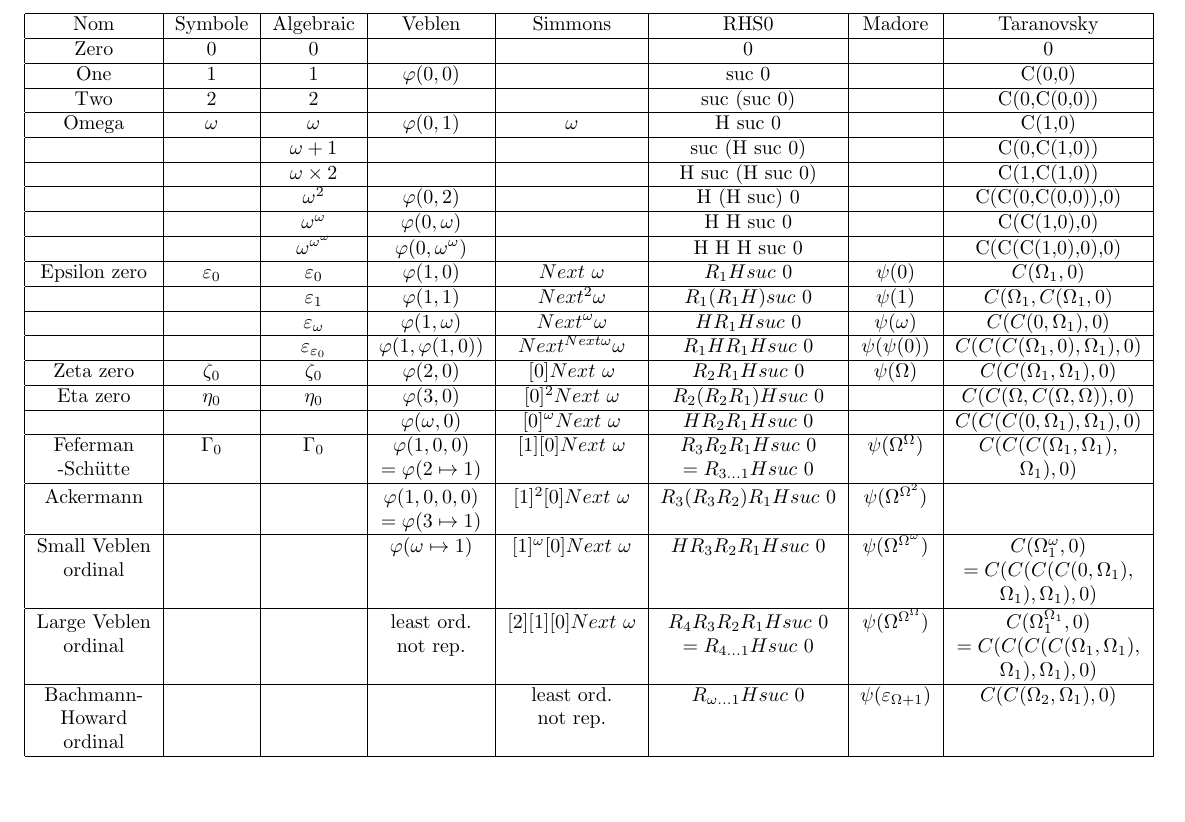
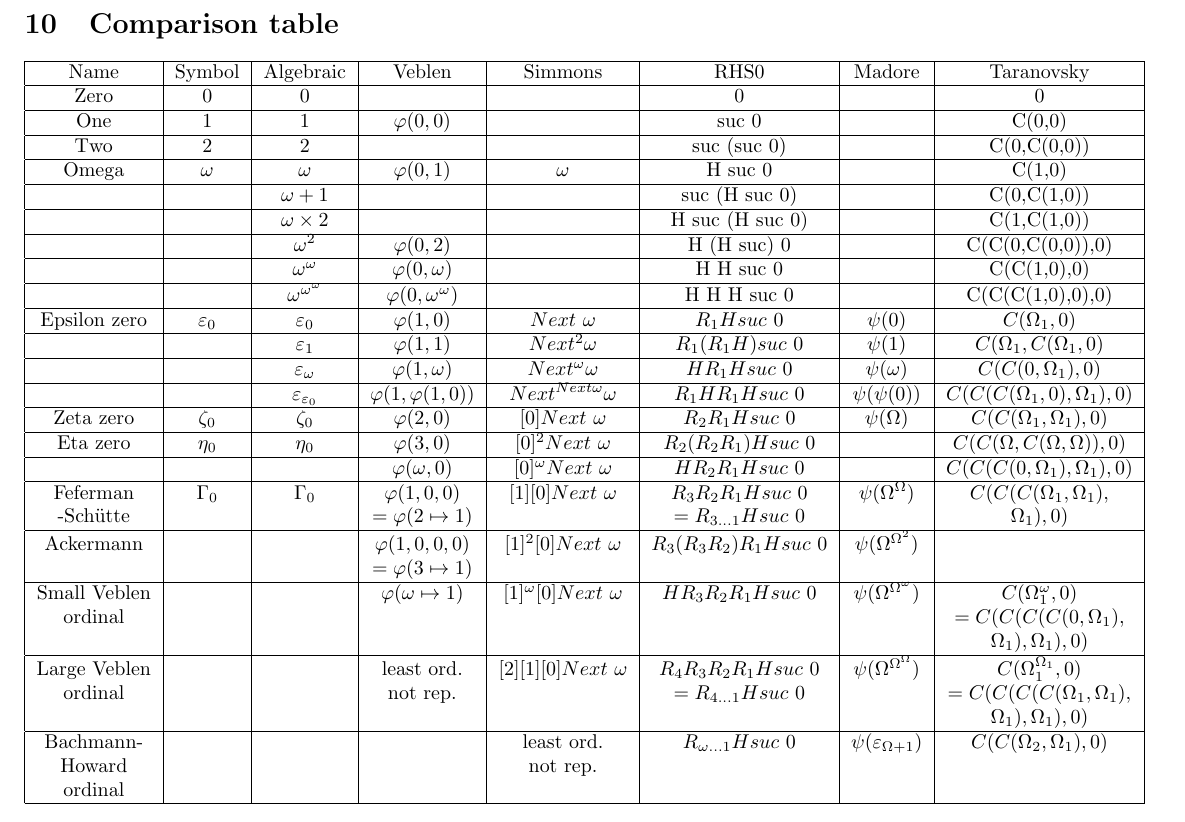
Before and after one commit to jbailhache/projects, a LaTeX document (ord/ordinal_notations.tex): part of page 29 of 30, cut at the place of the change, the shorter picture padded with empty space. Compiled offline with pdfLaTeX.

Commit message:
ordinal notations

```diff
--- a/ord/ordinal_notations.tex
+++ b/ord/ordinal_notations.tex
@@ -2144,11 +2144,11 @@ Examples :
 \item Taranovsky's C : \( C(\alpha,\beta) = \beta+\omega^\alpha \) if \( \alpha \) is countable; \( C(\Omega_1,0) = \varepsilon_0 \) which is the least fixed point of \( \alpha \mapsto \omega^\alpha \).
 \end{itemize}
 
-
+\section{Comparison table}
 
 \begin{tabular}{|c|c|c|c|c|c|c|c|c|}
 \hline
-Nom		& Symbole		& Algebraic			& Veblen			& Simmons			& RHS0 		& Madore				& Taranovsky 			\\
+Name		& Symbol		& Algebraic			& Veblen			& Simmons			& RHS0 		& Madore				& Taranovsky 			\\
 \hline
 Zero		& 0			& 0				& 				& 				& 0			& 					& 0				\\ \hline
 One		& 1			& 1				& \(\varphi(0,0)\)		& 				& suc 0			& 					& C(0,0)			\\ \hline
```
Also changed, not shown: ord/ordinal_notations.pdf, 2 other files.
